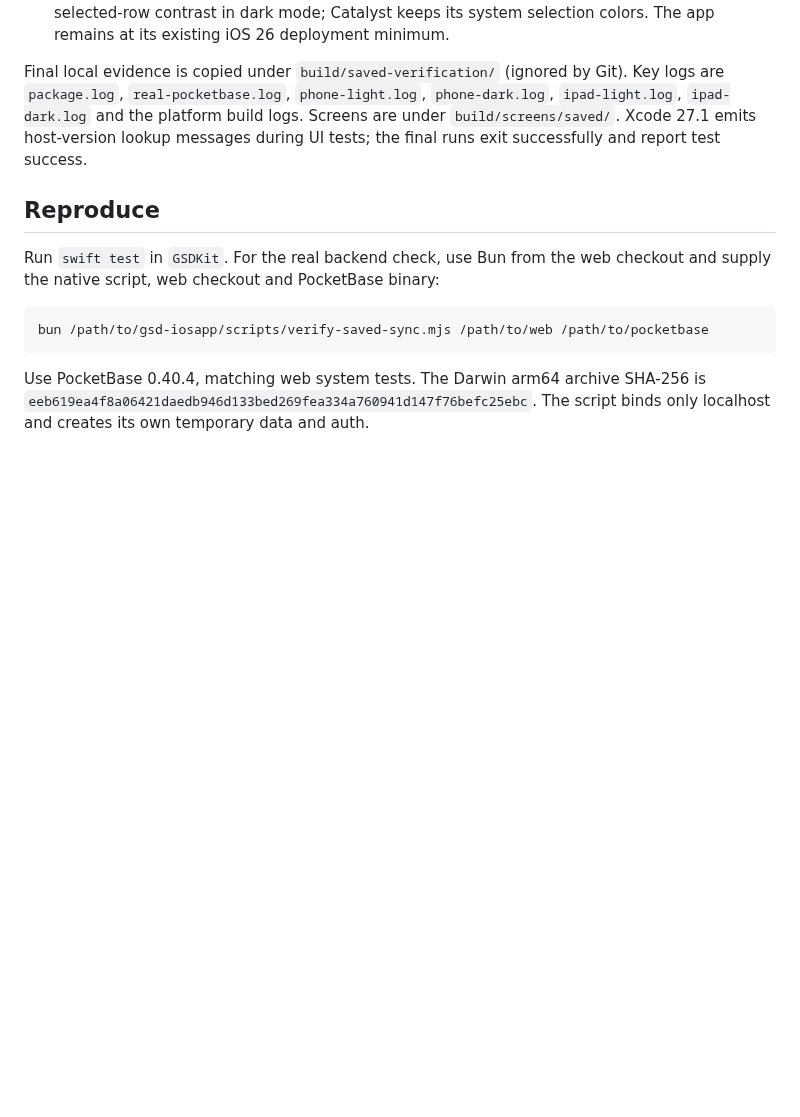
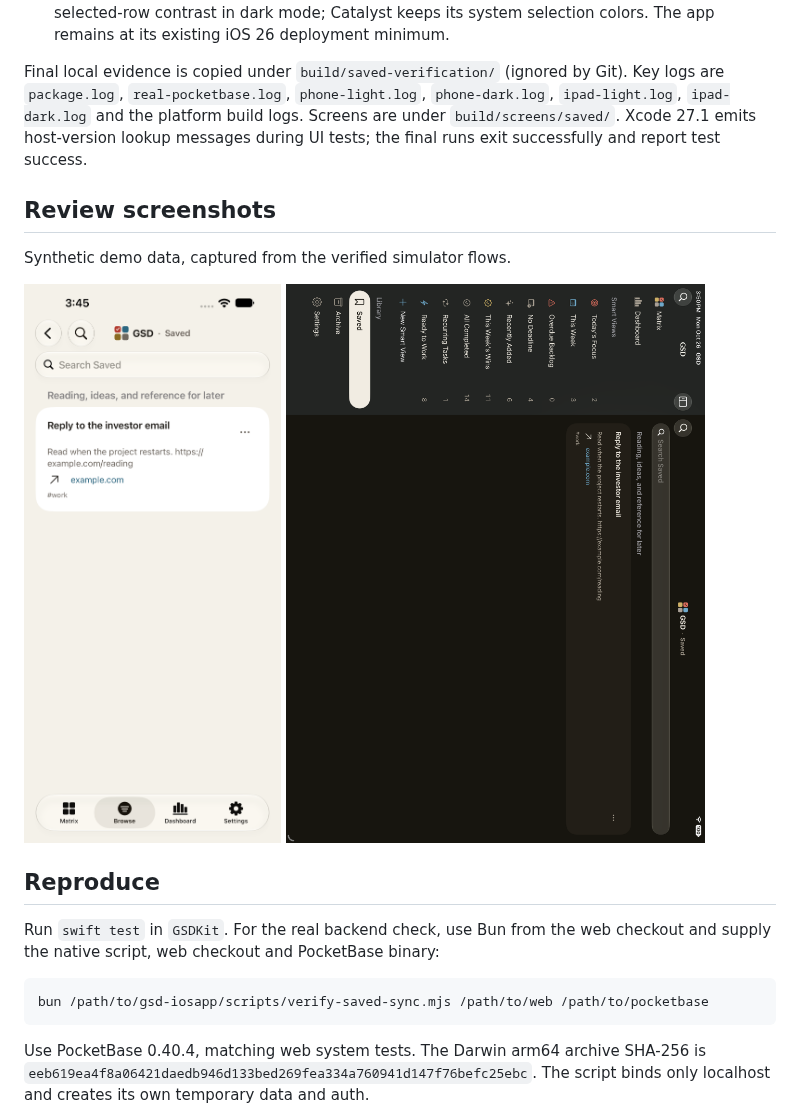
Before and after one commit to vscarpenter/gsd-iosapp, a Markdown page: docs/2026-10-26-saved-ios.md, the part around the change. Drawn GitHub-style; pictures changed too: docs/images/saved-ios/ipad-dark.png (added), docs/images/saved-ios/iphone-light.png (added); blank space fills up the shorter version.

Commit message:
docs(saved): add simulator screenshots for review

```diff
--- a/docs/2026-10-26-saved-ios.md
+++ b/docs/2026-10-26-saved-ios.md
@@ -52,6 +52,14 @@ Key logs are `package.log`, `real-pocketbase.log`, `phone-light.log`,
 Screens are under `build/screens/saved/`. Xcode 27.1 emits host-version lookup
 messages during UI tests; the final runs exit successfully and report test success.
 
+## Review screenshots
+
+Synthetic demo data, captured from the verified simulator flows.
+
+<img src="images/saved-ios/iphone-light.png" alt="Saved on iPhone in light mode, with short notes and a link" width="280">
+
+<img src="images/saved-ios/ipad-dark.png" alt="Saved in the iPad Library sidebar in dark mode" width="720">
+
 ## Reproduce
 
 Run `swift test` in `GSDKit`. For the real backend check, use Bun from the web
```
Also changed, not shown: tasks/todo.md (+1 -1 lines).
